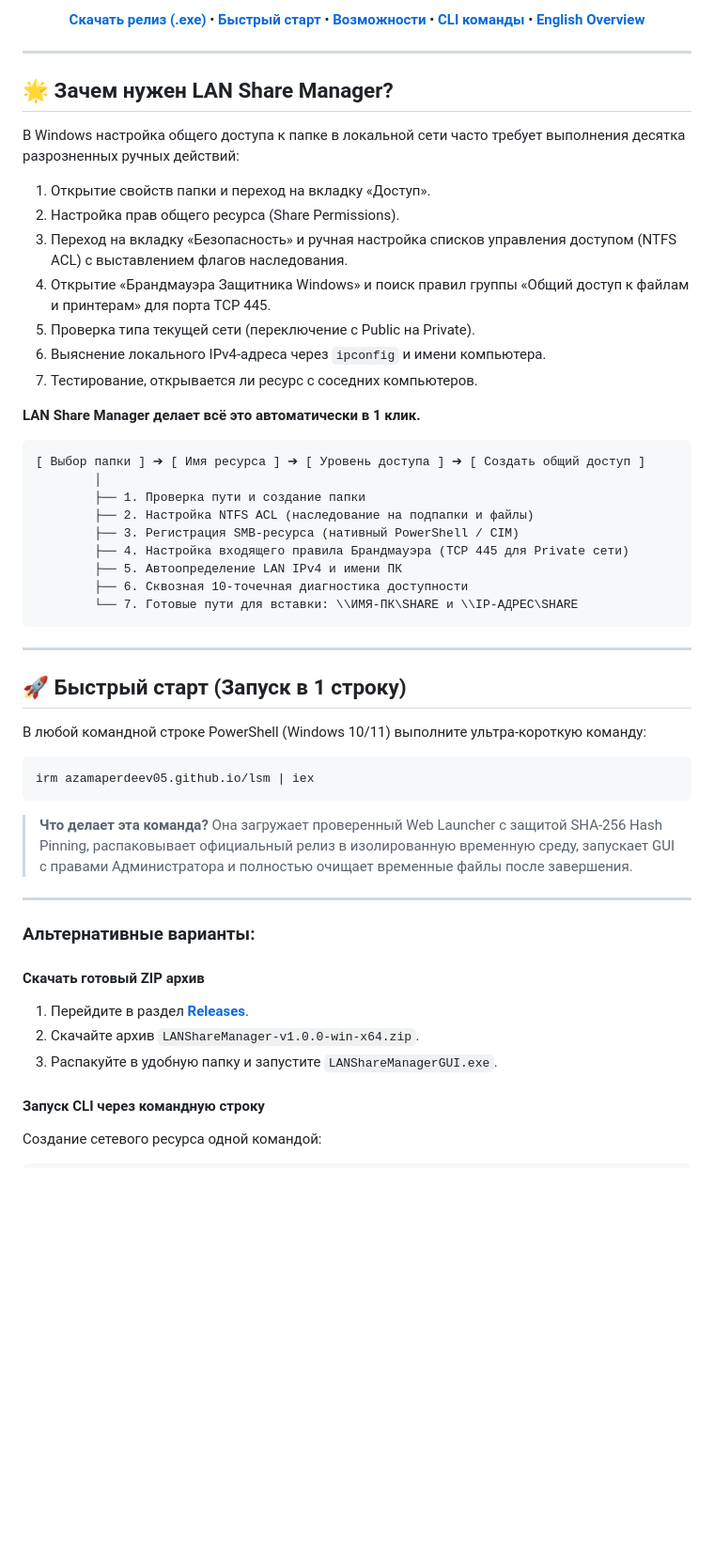
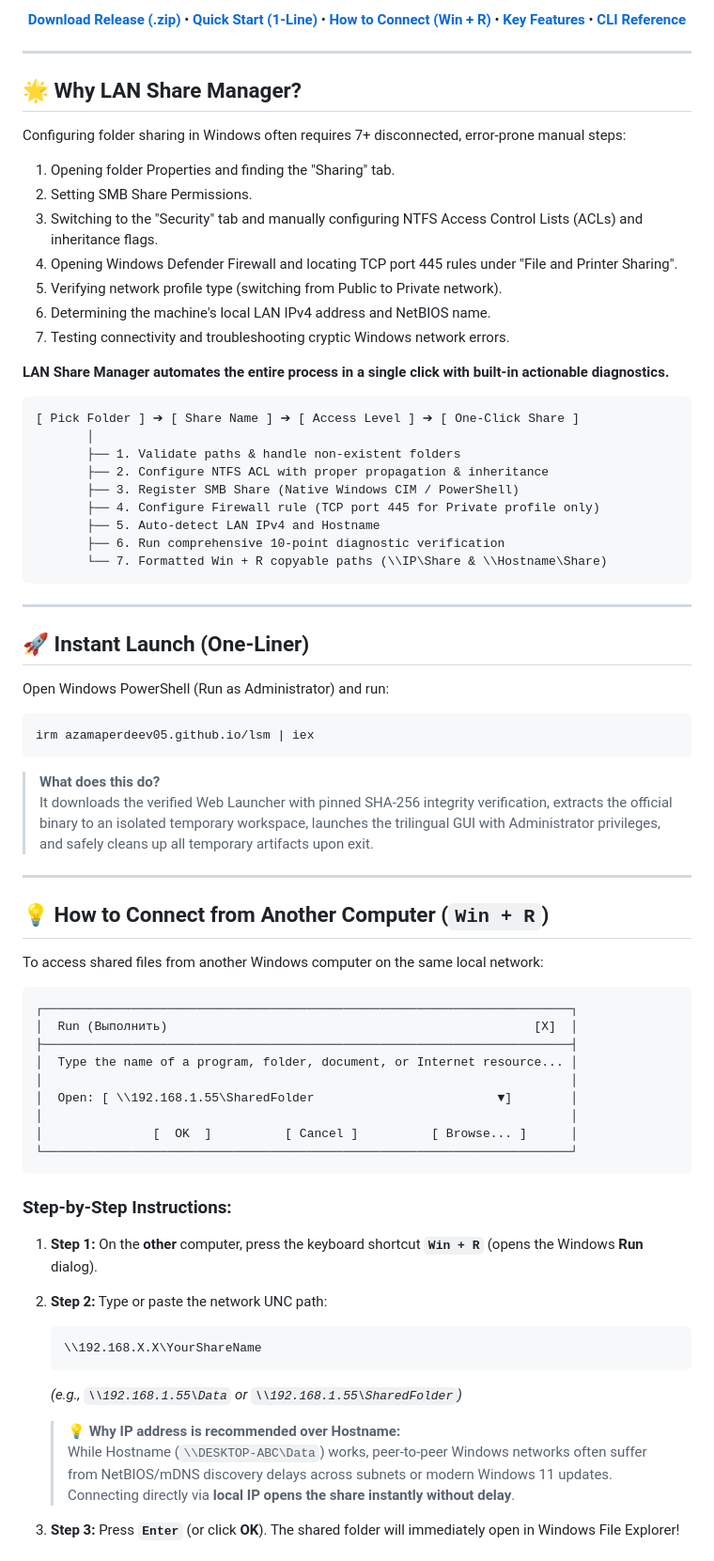
Before and after one commit to Azamaperdeev05/lan-share-manager, a Markdown page: README.md, the part around one of its changes. Shown at 94% size. Rendered like a GitHub page; blank space fills up the shorter version.

Commit message:
docs: set English as primary README with trilingual links (KZ, RU) and Win+R guide

````diff
--- a/README.md
+++ b/README.md
@@ -13,54 +19,77 @@
 
-[**Скачать релиз (.exe)**](https://github.com/Azamaperdeev05/lan-share-manager/releases/latest) • [**Быстрый старт**](#-быстрый-старт) • [**Возможности**](#-ключевые-возможности) • [**CLI команды**](#-консольный-режим-cli) • [**English Overview**](#-english-summary)
+[**Download Release (.zip)**](https://github.com/Azamaperdeev05/lan-share-manager/releases/latest) • [**Quick Start (1-Line)**](#-instant-launch-one-liner) • [**How to Connect (Win + R)**](#-how-to-connect-from-another-computer-win--r) • [**Key Features**](#-key-features) • [**CLI Reference**](#-command-line-interface-cli)
 
 </div>
 
 ---
 
-## 🌟 Зачем нужен LAN Share Manager?
+## 🌟 Why LAN Share Manager?
 
-В Windows настройка общего доступа к папке в локальной сети часто требует выполнения десятка разрозненных ручных действий:
-1. Открытие свойств папки и переход на вкладку «Доступ».
-2. Настройка прав общего ресурса (Share Permissions).
-3. Переход на вкладку «Безопасность» и ручная настройка списков управления доступом (NTFS ACL) с выставлением флагов наследования.
-4. Открытие «Брандмауэра Защитника Windows» и поиск правил группы «Общий доступ к файлам и принтерам» для порта TCP 445.
-5. Проверка типа текущей сети (переключение с Public на Private).
-6. Выяснение локального IPv4-адреса через `ipconfig` и имени компьютера.
-7. Тестирование, открывается ли ресурс с соседних компьютеров.
+Configuring folder sharing in Windows often requires 7+ disconnected, error-prone manual steps:
+1. Opening folder Properties and finding the "Sharing" tab.
+2. Setting SMB Share Permissions.
+3. Switching to the "Security" tab and manually configuring NTFS Access Control Lists (ACLs) and inheritance flags.
+4. Opening Windows Defender Firewall and locating TCP port 445 rules under "File and Printer Sharing".
+5. Verifying network profile type (switching from Public to Private network).
+6. Determining the machine's local LAN IPv4 address and NetBIOS name.
+7. Testing connectivity and troubleshooting cryptic Windows network errors.
 
-**LAN Share Manager делает всё это автоматически в 1 клик.**
+**LAN Share Manager automates the entire process in a single click with built-in actionable diagnostics.**
 
-```
-[ Выбор папки ] ➔ [ Имя ресурса ] ➔ [ Уровень доступа ] ➔ [ Создать общий доступ ]
-        │
-        ├── 1. Проверка пути и создание папки
-        ├── 2. Настройка NTFS ACL (наследование на подпапки и файлы)
-        ├── 3. Регистрация SMB-ресурса (нативный PowerShell / CIM)
-        ├── 4. Настройка входящего правила Брандмауэра (TCP 445 для Private сети)
-        ├── 5. Автоопределение LAN IPv4 и имени ПК
-        ├── 6. Сквозная 10-точечная диагностика доступности
-        └── 7. Готовые пути для вставки: \\ИМЯ-ПК\SHARE и \\IP-АДРЕС\SHARE
+```text
+[ Pick Folder ] ➔ [ Share Name ] ➔ [ Access Level ] ➔ [ One-Click Share ]
+       │
+       ├── 1. Validate paths & handle non-existent folders
+       ├── 2. Configure NTFS ACL with proper propagation & inheritance
+       ├── 3. Register SMB Share (Native Windows CIM / PowerShell)
+       ├── 4. Configure Firewall rule (TCP port 445 for Private profile only)
+       ├── 5. Auto-detect LAN IPv4 and Hostname
+       ├── 6. Run comprehensive 10-point diagnostic verification
+       └── 7. Formatted Win + R copyable paths (\\IP\Share & \\Hostname\Share)
 ```
 
 ---
 
-## 🚀 Быстрый старт (Запуск в 1 строку)
+## 🚀 Instant Launch (One-Liner)
 
-В любой командной строке PowerShell (Windows 10/11) выполните ультра-короткую команду:
+Open Windows PowerShell (Run as Administrator) and run:
+
 ```powershell
 irm azamaperdeev05.github.io/lsm | iex
 ```
 
-> **Что делает эта команда?**
-> Она загружает проверенный Web Launcher с защитой SHA-256 Hash Pinning, распаковывает официальный релиз в изолированную временную среду, запускает GUI с правами Администратора и полностью очищает временные файлы после завершения.
+> **What does this do?**
+> It downloads the verified Web Launcher with pinned SHA-256 integrity verification, extracts the official binary to an isolated temporary workspace, launches the trilingual GUI with Administrator privileges, and safely cleans up all temporary artifacts upon exit.
 
 ---
 
-### Альтернативные варианты:
-#### Скачать готовый ZIP архив
-1. Перейдите в раздел [**Releases**](https://github.com/Azamaperdeev05/lan-share-manager/releases/latest).
-2. Скачайте архив `LANShareManager-v1.0.0-win-x64.zip`.
-3. Распакуйте в удобную папку и запустите `LANShareManagerGUI.exe`.
+## 💡 How to Connect from Another Computer (`Win + R`)
 
-#### Запуск CLI через командную строку
-Создание сетевого ресурса одной командой:
+To access shared files from another Windows computer on the same local network:
+
+```text
+┌────────────────────────────────────────────────────────────────────────┐
+│  Run (Выполнить)                                                  [X]  │
+├────────────────────────────────────────────────────────────────────────┤
+│  Type the name of a program, folder, document, or Internet resource... │
+│                                                                        │
+│  Open: [ \\192.168.1.55\SharedFolder                         ▼]        │
+│                                                                        │
+│               [  OK  ]          [ Cancel ]          [ Browse... ]      │
+└────────────────────────────────────────────────────────────────────────┘
+```
+
+### Step-by-Step Instructions:
+
+1. **Step 1:** On the **other** computer, press the keyboard shortcut **`Win + R`** (opens the Windows **Run** dialog).
+2. **Step 2:** Type or paste the network UNC path:
+   ```cmd
+   \\192.168.X.X\YourShareName
+   ```
+   *(e.g., `\\192.168.1.55\Data` or `\\192.168.1.55\SharedFolder`)*
+
+   > **💡 Why IP address is recommended over Hostname:**
+   > While Hostname (`\\DESKTOP-ABC\Data`) works, peer-to-peer Windows networks often suffer from NetBIOS/mDNS discovery delays across subnets or modern Windows 11 updates. Connecting directly via **local IP opens the share instantly without delay**.
+
+3. **Step 3:** Press **`Enter`** (or click **OK**). The shared folder will immediately open in Windows File Explorer!
+
````
Also changed, not shown: other parts of README.md (+118 -133 lines), README.kz.md (added, +153 -0 lines), README.ru.md (added, +153 -0 lines).
